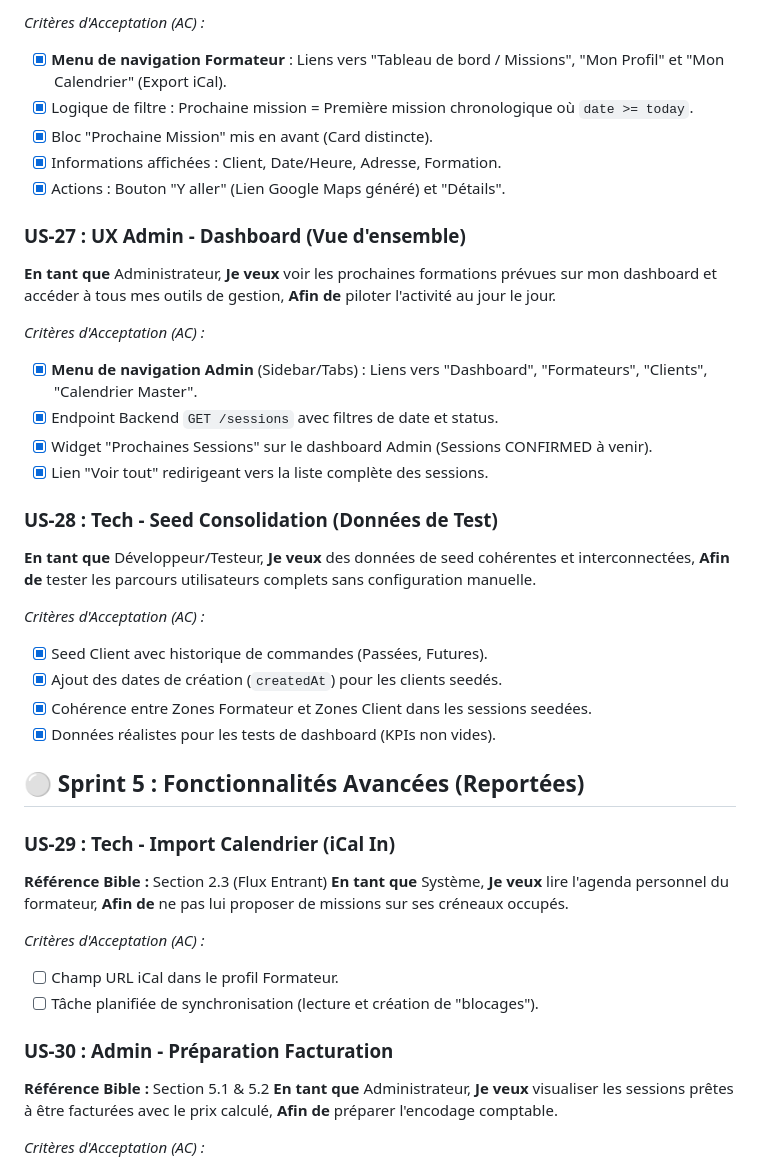
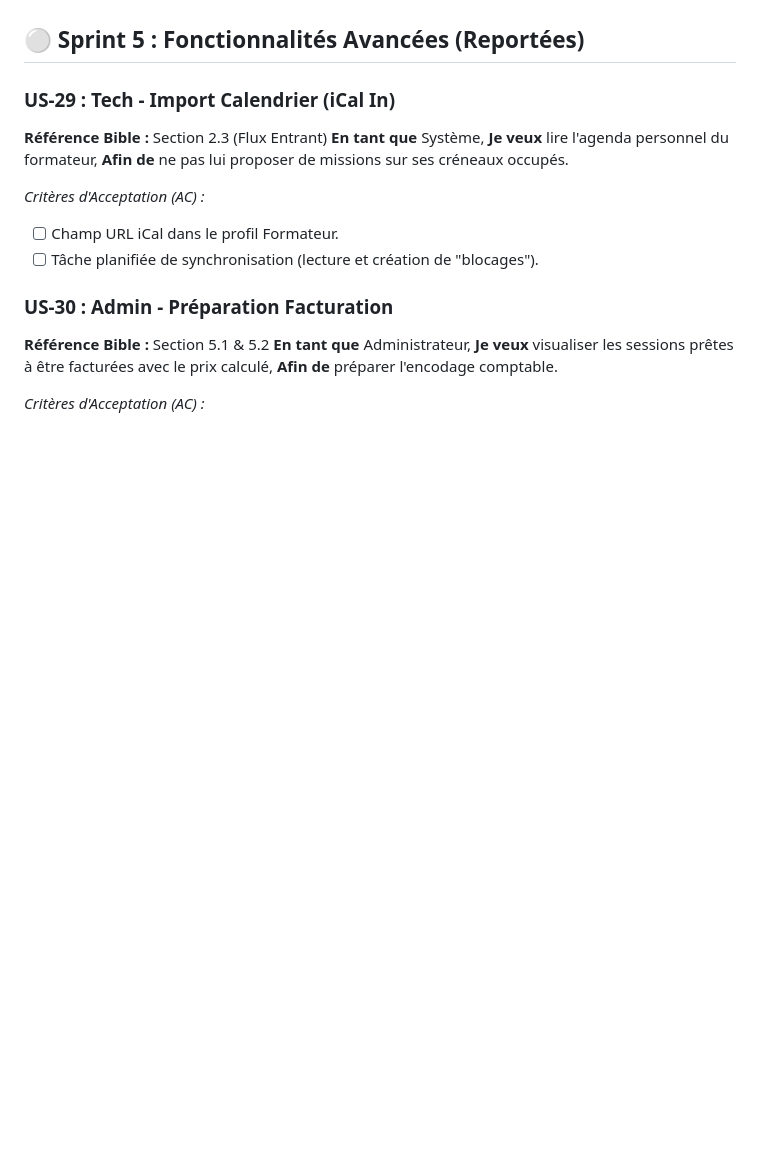
Before and after one commit to Ganngann/form-act, a Markdown page: docs/05_backlog_taches.md, the part around one of its changes. Rendered like a GitHub page; blank space fills up the shorter version.

```diff
--- a/docs/05_backlog_taches.md
+++ b/docs/05_backlog_taches.md
@@ -121,31 +45,3 @@ Ce document centralise toutes les tâches du projet. Il sert de "cerveau" pour p
-*Critères d'Acceptation (AC) :*
-- [x] **Menu de navigation Formateur** : Liens vers "Tableau de bord / Missions", "Mon Profil" et "Mon Calendrier" (Export iCal).
-- [x] Logique de filtre : Prochaine mission = Première mission chronologique où `date >= today`.
-- [x] Bloc "Prochaine Mission" mis en avant (Card distincte).
-- [x] Informations affichées : Client, Date/Heure, Adresse, Formation.
-- [x] Actions : Bouton "Y aller" (Lien Google Maps généré) et "Détails".
-
-### US-27 : UX Admin - Dashboard (Vue d'ensemble)
-**En tant que** Administrateur,
-**Je veux** voir les prochaines formations prévues sur mon dashboard et accéder à tous mes outils de gestion,
-**Afin de** piloter l'activité au jour le jour.
-
-*Critères d'Acceptation (AC) :*
-- [x] **Menu de navigation Admin** (Sidebar/Tabs) : Liens vers "Dashboard", "Formateurs", "Clients", "Calendrier Master".
-- [x] Endpoint Backend `GET /sessions` avec filtres de date et status.
-- [x] Widget "Prochaines Sessions" sur le dashboard Admin (Sessions CONFIRMED à venir).
-- [x] Lien "Voir tout" redirigeant vers la liste complète des sessions.
-
-### US-28 : Tech - Seed Consolidation (Données de Test)
-**En tant que** Développeur/Testeur,
-**Je veux** des données de seed cohérentes et interconnectées,
-**Afin de** tester les parcours utilisateurs complets sans configuration manuelle.
-
-*Critères d'Acceptation (AC) :*
-- [x] Seed Client avec historique de commandes (Passées, Futures).
-- [x] Ajout des dates de création (`createdAt`) pour les clients seedés.
-- [x] Cohérence entre Zones Formateur et Zones Client dans les sessions seedées.
-- [x] Données réalistes pour les tests de dashboard (KPIs non vides).
 
 ## ⚪ Sprint 5 : Fonctionnalités Avancées (Reportées)
 
```
Also changed, not shown: other parts of docs/05_backlog_taches.md (+17 -109 lines).
